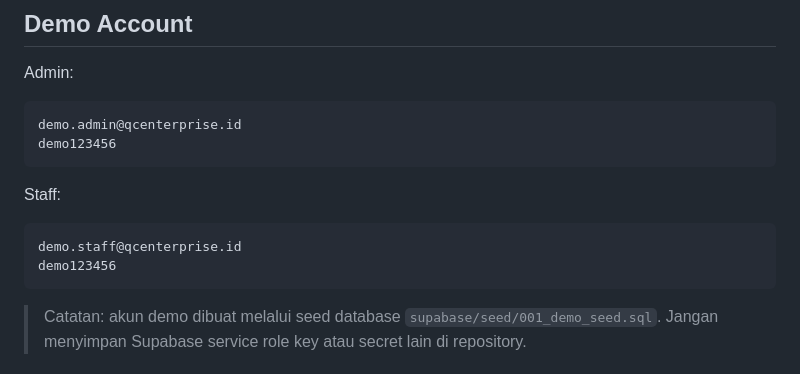
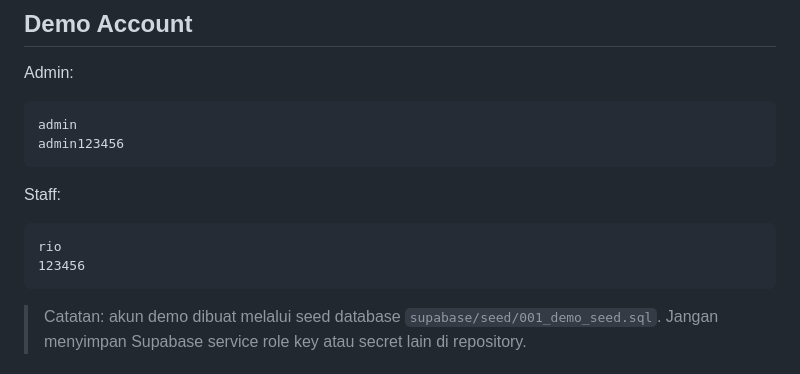
Before and after one commit to riomikail28/Project_QC, a Markdown page: README.md, the part around the change. GitHub-like rendering.

Commit message:
docs: update demo credentials in README.md

````diff
--- a/README.md
+++ b/README.md
@@ -9,15 +9,15 @@ Demo link: https://project-qc-mu.vercel.app/
 Admin:
 
 ```text
-demo.admin@qcenterprise.id
-demo123456
+admin
+admin123456
 ```
 
 Staff:
 
 ```text
-demo.staff@qcenterprise.id
-demo123456
+rio
+123456
 ```
 
 > Catatan: akun demo dibuat melalui seed database `supabase/seed/001_demo_seed.sql`. Jangan menyimpan Supabase service role key atau secret lain di repository.
````
